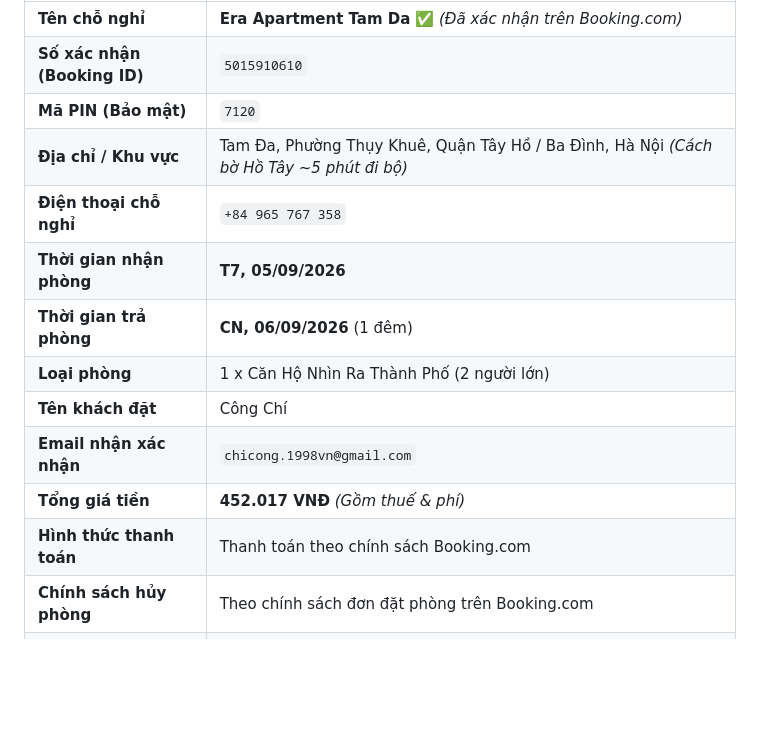
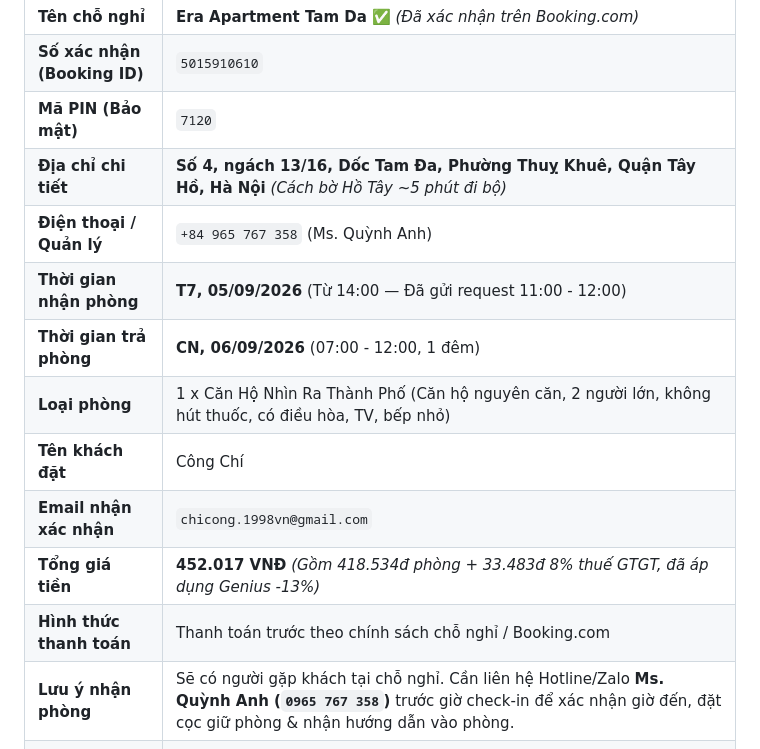
Before and after one commit to conghc98vn/trip-plan-tay-bac, a Markdown page: info/dat_phong.md, the part around the change. Rendered like a GitHub page; blank space fills up the shorter version.

Commit message:
docs: enrich Era Apartment Tam Da check-in and contact details

```diff
--- a/info/dat_phong.md
+++ b/info/dat_phong.md
@@ -150,15 +150,15 @@
 | **Tên chỗ nghỉ** | **Era Apartment Tam Da** ✅ *(Đã xác nhận trên Booking.com)* |
 | **Số xác nhận (Booking ID)** | `5015910610` |
 | **Mã PIN (Bảo mật)** | `7120` |
-| **Địa chỉ / Khu vực** | Tam Đa, Phường Thụy Khuê, Quận Tây Hồ / Ba Đình, Hà Nội *(Cách bờ Hồ Tây ~5 phút đi bộ)* |
-| **Điện thoại chỗ nghỉ** | `+84 965 767 358` |
-| **Thời gian nhận phòng** | **T7, 05/09/2026** |
-| **Thời gian trả phòng** | **CN, 06/09/2026** (1 đêm) |
-| **Loại phòng** | 1 x Căn Hộ Nhìn Ra Thành Phố (2 người lớn) |
+| **Địa chỉ chi tiết** | **Số 4, ngách 13/16, Dốc Tam Đa, Phường Thuỵ Khuê, Quận Tây Hồ, Hà Nội** *(Cách bờ Hồ Tây ~5 phút đi bộ)* |
+| **Điện thoại / Quản lý** | `+84 965 767 358` (Ms. Quỳnh Anh) |
+| **Thời gian nhận phòng** | **T7, 05/09/2026** (Từ 14:00 — Đã gửi request 11:00 - 12:00) |
+| **Thời gian trả phòng** | **CN, 06/09/2026** (07:00 - 12:00, 1 đêm) |
+| **Loại phòng** | 1 x Căn Hộ Nhìn Ra Thành Phố (Căn hộ nguyên căn, 2 người lớn, không hút thuốc, có điều hòa, TV, bếp nhỏ) |
 | **Tên khách đặt** | Công Chí |
 | **Email nhận xác nhận** | `chicong.1998vn@gmail.com` |
-| **Tổng giá tiền** | **452.017 VNĐ** *(Gồm thuế & phí)* |
-| **Hình thức thanh toán** | Thanh toán theo chính sách Booking.com |
-| **Chính sách hủy phòng** | Theo chính sách đơn đặt phòng trên Booking.com |
+| **Tổng giá tiền** | **452.017 VNĐ** *(Gồm 418.534đ phòng + 33.483đ 8% thuế GTGT, đã áp dụng Genius -13%)* |
+| **Hình thức thanh toán** | Thanh toán trước theo chính sách chỗ nghỉ / Booking.com |
+| **Lưu ý nhận phòng** | Sẽ có người gặp khách tại chỗ nghỉ. Cần liên hệ Hotline/Zalo **Ms. Quỳnh Anh (`0965 767 358`)** trước giờ check-in để xác nhận giờ đến, đặt cọc giữ phòng & nhận hướng dẫn vào phòng. |
 | **Tài liệu đính kèm** | [`attachments/booking/Booking.com_ Xác nhận_hanoi_0509.pdf`](../attachments/booking/Booking.com_%20Xa%CC%81c%20nha%CC%A3%CC%82n_hanoi_0509.pdf) |
 | **Link quản lý Booking** | [Chỉnh sửa / Quản lý đặt phòng](https://secure.booking.com/confirmation.vi.html?bn=5015910610&pincode=7120) |
```
